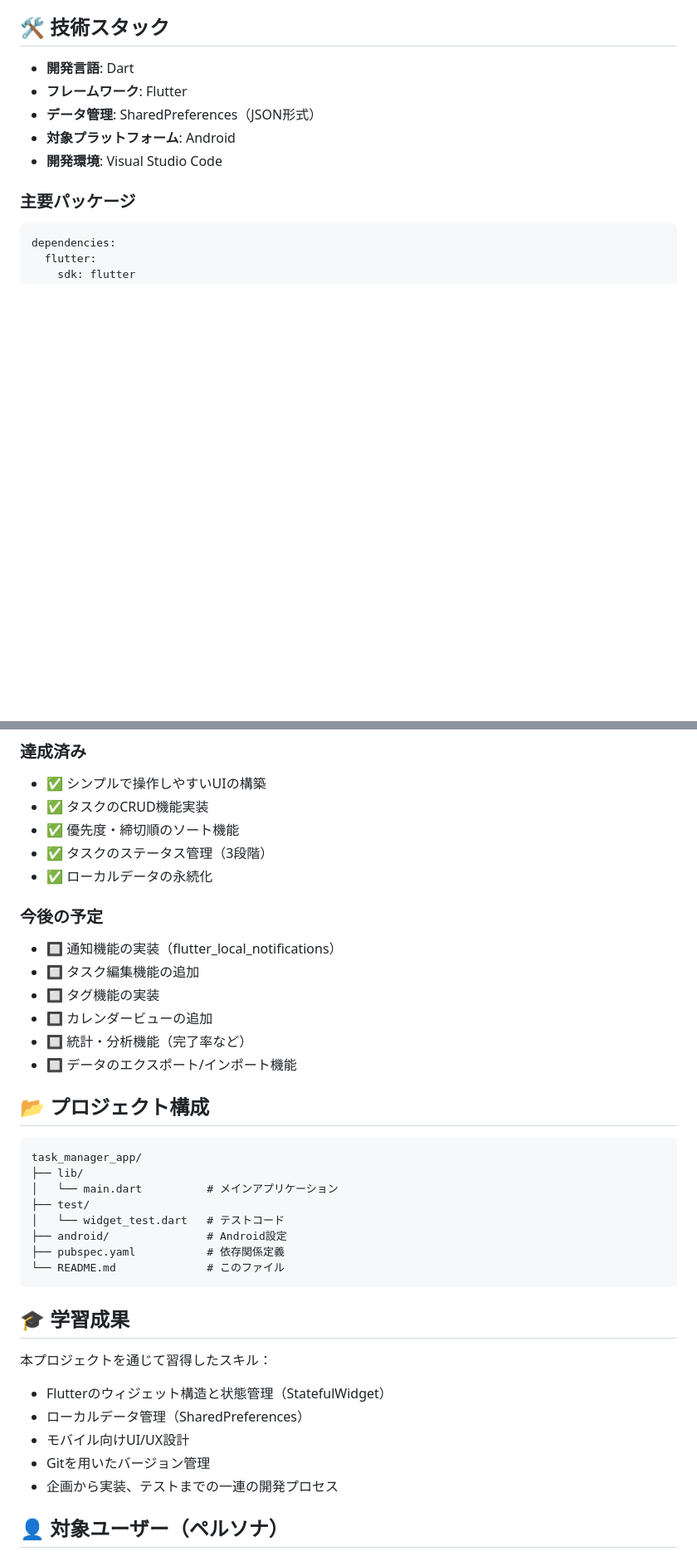
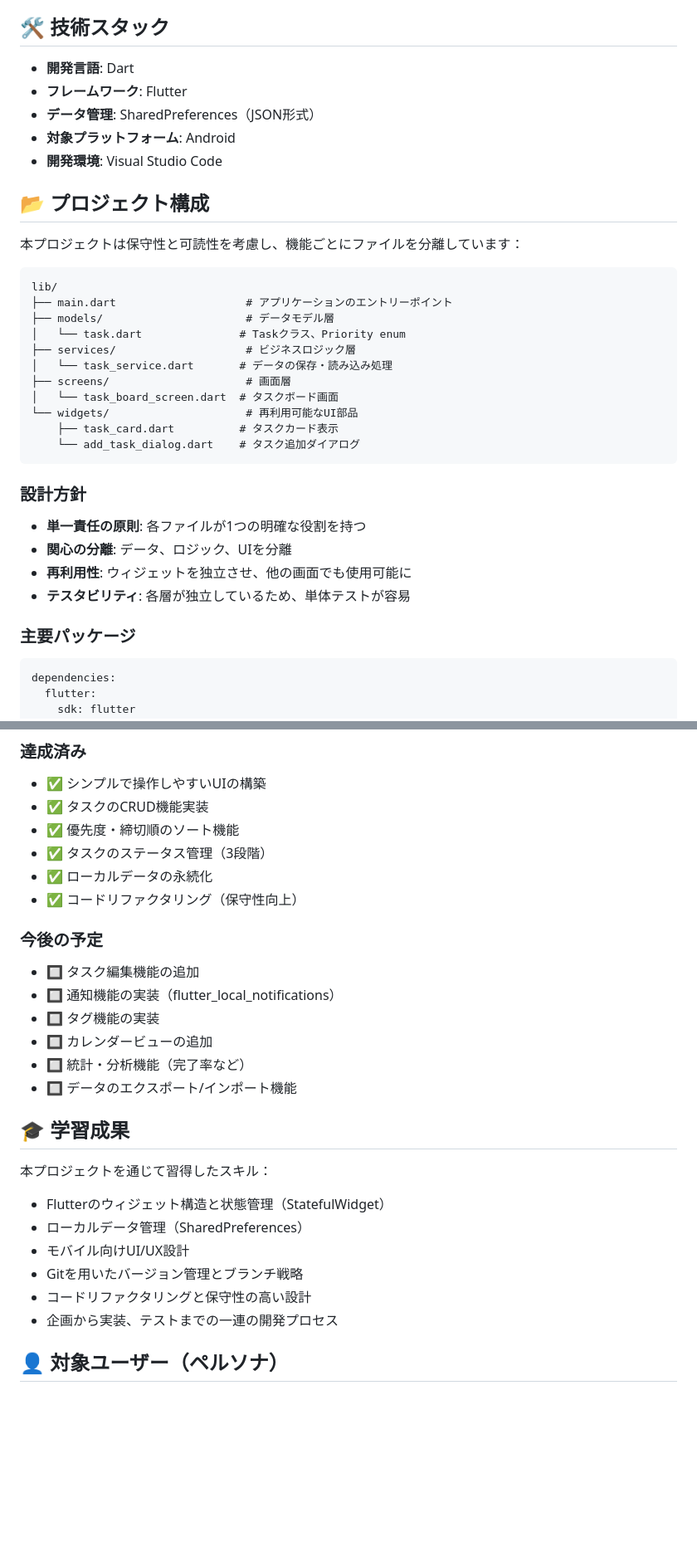
Before and after one commit to high6430/task-manager-app, a Markdown page: README.md, 2 parts joined by grey strips. Shown at 83% size. Drawn GitHub-style; blank space fills up the shorter version.

Commit message:
ドキュメント: プロジェクト構成と更新履歴を追加

````diff
--- a/README.md
+++ b/README.md
@@ -47,6 +47,31 @@ IT専門学校の卒業制作として開発した、学生生活に最適化さ
 - **データ管理**: SharedPreferences（JSON形式）
 - **対象プラットフォーム**: Android
 - **開発環境**: Visual Studio Code
+
+## 📂 プロジェクト構成
+
+本プロジェクトは保守性と可読性を考慮し、機能ごとにファイルを分離しています：
+
+```
+lib/
+├── main.dart                    # アプリケーションのエントリーポイント
+├── models/                      # データモデル層
+│   └── task.dart               # Taskクラス、Priority enum
+├── services/                    # ビジネスロジック層
+│   └── task_service.dart       # データの保存・読み込み処理
+├── screens/                     # 画面層
+│   └── task_board_screen.dart  # タスクボード画面
+└── widgets/                     # 再利用可能なUI部品
+    ├── task_card.dart          # タスクカード表示
+    └── add_task_dialog.dart    # タスク追加ダイアログ
+```
+
+### 設計方針
+
+- **単一責任の原則**: 各ファイルが1つの明確な役割を持つ
+- **関心の分離**: データ、ロジック、UIを分離
+- **再利用性**: ウィジェットを独立させ、他の画面でも使用可能に
+- **テスタビリティ**: 各層が独立しているため、単体テストが容易
 
 ### 主要パッケージ
 
@@ -113,27 +138,15 @@ flutter run
 - ✅ 優先度・締切順のソート機能
 - ✅ タスクのステータス管理（3段階）
 - ✅ ローカルデータの永続化
+- ✅ コードリファクタリング（保守性向上）
 
 ### 今後の予定
+- 🔲 タスク編集機能の追加
 - 🔲 通知機能の実装（flutter_local_notifications）
-- 🔲 タスク編集機能の追加
 - 🔲 タグ機能の実装
 - 🔲 カレンダービューの追加
 - 🔲 統計・分析機能（完了率など）
 - 🔲 データのエクスポート/インポート機能
-
-## 📂 プロジェクト構成
-
-```
-task_manager_app/
-├── lib/
-│   └── main.dart          # メインアプリケーション
-├── test/
-│   └── widget_test.dart   # テストコード
-├── android/               # Android設定
-├── pubspec.yaml           # 依存関係定義
-└── README.md              # このファイル
-```
 
 ## 🎓 学習成果
 
@@ -141,7 +154,8 @@ task_manager_app/
 - Flutterのウィジェット構造と状態管理（StatefulWidget）
 - ローカルデータ管理（SharedPreferences）
 - モバイル向けUI/UX設計
-- Gitを用いたバージョン管理
+- Gitを用いたバージョン管理とブランチ戦略
+- コードリファクタリングと保守性の高い設計
 - 企画から実装、テストまでの一連の開発プロセス
 
 ## 👤 対象ユーザー（ペルソナ）
````
Also changed, not shown: other parts of README.md (+2 -1 lines).
